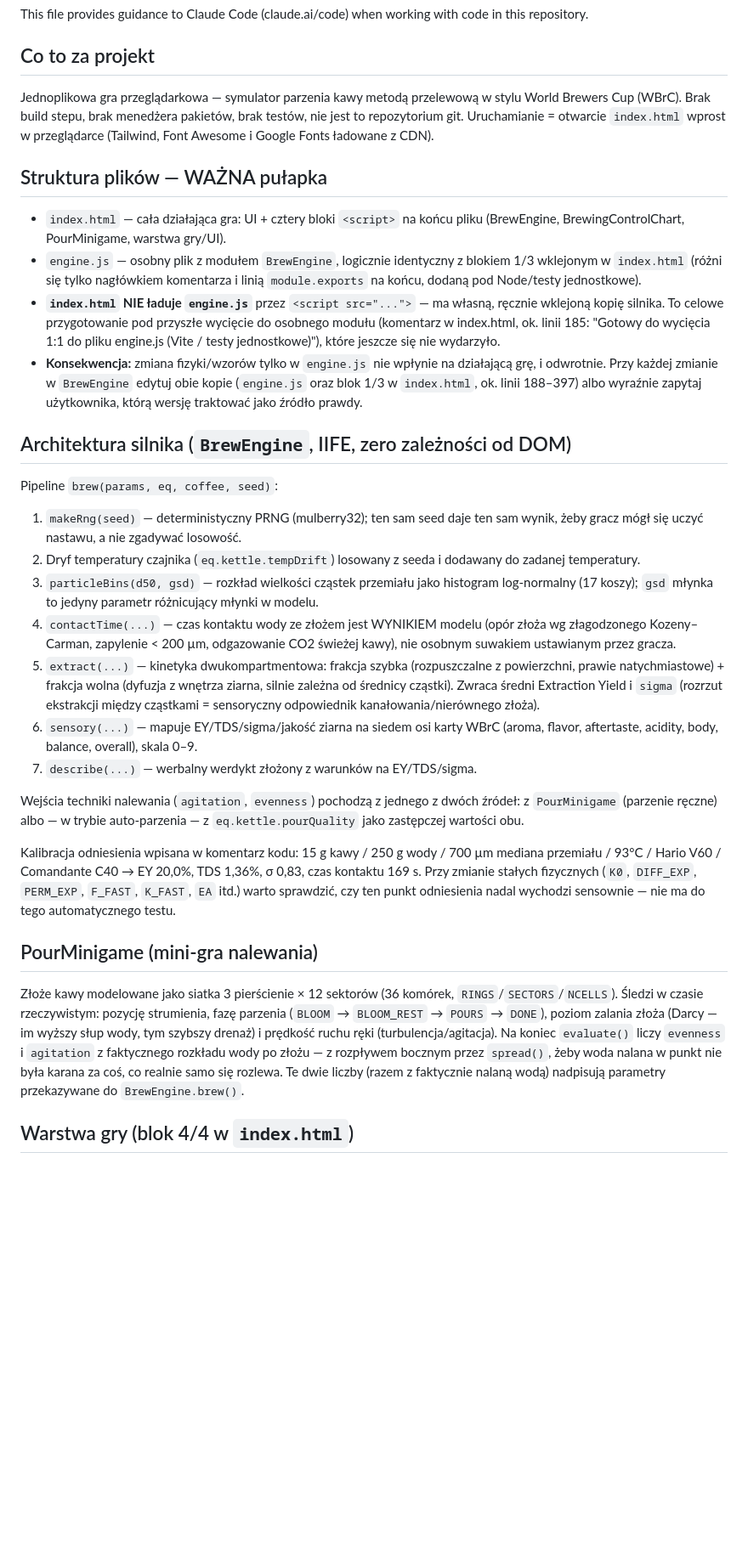
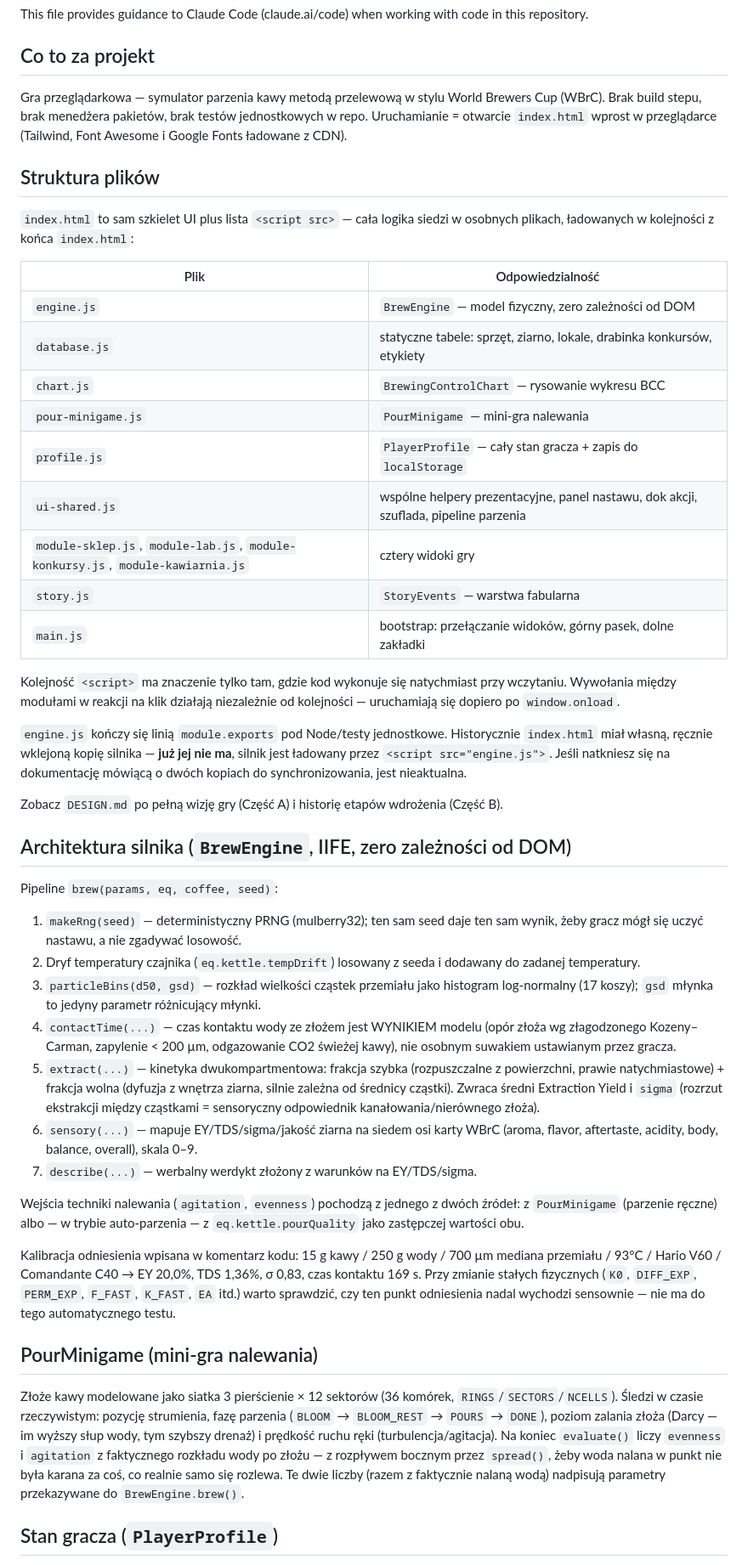
Before and after one commit to SaneFungus/Kawa, a Markdown page: CLAUDE.md, the part around one of its changes. Shown at 85% size. GitHub-like rendering; blank space fills up the shorter version.

```diff
--- a/CLAUDE.md
+++ b/CLAUDE.md
@@ -4,33 +4,82 @@ This file provides guidance to Claude Code (claude.ai/code) when working with co
 
 ## Co to za projekt
 
-Jednoplikowa gra przeglądarkowa — symulator parzenia kawy metodą przelewową w stylu World Brewers Cup (WBrC). Brak build stepu, brak menedżera pakietów, brak testów, nie jest to repozytorium git. Uruchamianie = otwarcie `index.html` wprost w przeglądarce (Tailwind, Font Awesome i Google Fonts ładowane z CDN).
+Gra przeglądarkowa — symulator parzenia kawy metodą przelewową w stylu World
+Brewers Cup (WBrC). Brak build stepu, brak menedżera pakietów, brak testów
+jednostkowych w repo. Uruchamianie = otwarcie `index.html` wprost w przeglądarce
+(Tailwind, Font Awesome i Google Fonts ładowane z CDN).
 
-## Struktura plików — WAŻNA pułapka
+## Struktura plików
 
-- `index.html` — cała działająca gra: UI + cztery bloki `<script>` na końcu pliku (BrewEngine, BrewingControlChart, PourMinigame, warstwa gry/UI).
-- `engine.js` — osobny plik z modułem `BrewEngine`, logicznie identyczny z blokiem 1/3 wklejonym w `index.html` (różni się tylko nagłówkiem komentarza i linią `module.exports` na końcu, dodaną pod Node/testy jednostkowe).
-- **`index.html` NIE ładuje `engine.js`** przez `<script src="...">` — ma własną, ręcznie wklejoną kopię silnika. To celowe przygotowanie pod przyszłe wycięcie do osobnego modułu (komentarz w index.html, ok. linii 185: "Gotowy do wycięcia 1:1 do pliku engine.js (Vite / testy jednostkowe)"), które jeszcze się nie wydarzyło.
-- **Konsekwencja:** zmiana fizyki/wzorów tylko w `engine.js` nie wpłynie na działającą grę, i odwrotnie. Przy każdej zmianie w `BrewEngine` edytuj obie kopie (`engine.js` oraz blok 1/3 w `index.html`, ok. linii 188–397) albo wyraźnie zapytaj użytkownika, którą wersję traktować jako źródło prawdy.
+`index.html` to sam szkielet UI plus lista `<script src>` — cała logika siedzi
+w osobnych plikach, ładowanych w kolejności z końca `index.html`:
+
+| Plik | Odpowiedzialność |
+|---|---|
+| `engine.js` | `BrewEngine` — model fizyczny, zero zależności od DOM |
+| `database.js` | statyczne tabele: sprzęt, ziarno, lokale, drabinka konkursów, etykiety |
+| `chart.js` | `BrewingControlChart` — rysowanie wykresu BCC |
+| `pour-minigame.js` | `PourMinigame` — mini-gra nalewania |
+| `profile.js` | `PlayerProfile` — cały stan gracza + zapis do `localStorage` |
+| `ui-shared.js` | wspólne helpery prezentacyjne, panel nastawu, dok akcji, szuflada, pipeline parzenia |
+| `module-sklep.js`, `module-lab.js`, `module-konkursy.js`, `module-kawiarnia.js` | cztery widoki gry |
+| `story.js` | `StoryEvents` — warstwa fabularna |
+| `main.js` | bootstrap: przełączanie widoków, górny pasek, dolne zakładki |
+
+Kolejność `<script>` ma znaczenie tylko tam, gdzie kod wykonuje się natychmiast
+przy wczytaniu. Wywołania między modułami w reakcji na klik działają niezależnie
+od kolejności — uruchamiają się dopiero po `window.onload`.
+
+`engine.js` kończy się linią `module.exports` pod Node/testy jednostkowe.
+Historycznie `index.html` miał własną, ręcznie wklejoną kopię silnika — **już jej
+nie ma**, silnik jest ładowany przez `<script src="engine.js">`. Jeśli natkniesz
+się na dokumentację mówiącą o dwóch kopiach do synchronizowania, jest nieaktualna.
+
+Zobacz `DESIGN.md` po pełną wizję gry (Część A) i historię etapów wdrożenia
+(Część B).
 
 ## Architektura silnika (`BrewEngine`, IIFE, zero zależności od DOM)
 
 Pipeline `brew(params, eq, coffee, seed)`:
-1. `makeRng(seed)` — deterministyczny PRNG (mulberry32); ten sam seed daje ten sam wynik, żeby gracz mógł się uczyć nastawu, a nie zgadywać losowość.
-2. Dryf temperatury czajnika (`eq.kettle.tempDrift`) losowany z seeda i dodawany do zadanej temperatury.
-3. `particleBins(d50, gsd)` — rozkład wielkości cząstek przemiału jako histogram log-normalny (17 koszy); `gsd` młynka to jedyny parametr różnicujący młynki w modelu.
-4. `contactTime(...)` — czas kontaktu wody ze złożem jest WYNIKIEM modelu (opór złoża wg złagodzonego Kozeny–Carman, zapylenie < 200 µm, odgazowanie CO2 świeżej kawy), nie osobnym suwakiem ustawianym przez gracza.
-5. `extract(...)` — kinetyka dwukompartmentowa: frakcja szybka (rozpuszczalne z powierzchni, prawie natychmiastowe) + frakcja wolna (dyfuzja z wnętrza ziarna, silnie zależna od średnicy cząstki). Zwraca średni Extraction Yield i `sigma` (rozrzut ekstrakcji między cząstkami = sensoryczny odpowiednik kanałowania/nierównego złoża).
-6. `sensory(...)` — mapuje EY/TDS/sigma/jakość ziarna na siedem osi karty WBrC (aroma, flavor, aftertaste, acidity, body, balance, overall), skala 0–9.
+1. `makeRng(seed)` — deterministyczny PRNG (mulberry32); ten sam seed daje ten
+   sam wynik, żeby gracz mógł się uczyć nastawu, a nie zgadywać losowość.
+2. Dryf temperatury czajnika (`eq.kettle.tempDrift`) losowany z seeda i dodawany
+   do zadanej temperatury.
+3. `particleBins(d50, gsd)` — rozkład wielkości cząstek przemiału jako histogram
+   log-normalny (17 koszy); `gsd` młynka to jedyny parametr różnicujący młynki.
+4. `contactTime(...)` — czas kontaktu wody ze złożem jest WYNIKIEM modelu (opór
+   złoża wg złagodzonego Kozeny–Carman, zapylenie < 200 µm, odgazowanie CO2
+   świeżej kawy), nie osobnym suwakiem ustawianym przez gracza.
+5. `extract(...)` — kinetyka dwukompartmentowa: frakcja szybka (rozpuszczalne
+   z powierzchni, prawie natychmiastowe) + frakcja wolna (dyfuzja z wnętrza
+   ziarna, silnie zależna od średnicy cząstki). Zwraca średni Extraction Yield
+   i `sigma` (rozrzut ekstrakcji między cząstkami = sensoryczny odpowiednik
+   kanałowania/nierównego złoża).
+6. `sensory(...)` — mapuje EY/TDS/sigma/jakość ziarna na siedem osi karty WBrC
+   (aroma, flavor, aftertaste, acidity, body, balance, overall), skala 0–9.
 7. `describe(...)` — werbalny werdykt złożony z warunków na EY/TDS/sigma.
 
-Wejścia techniki nalewania (`agitation`, `evenness`) pochodzą z jednego z dwóch źródeł: z `PourMinigame` (parzenie ręczne) albo — w trybie auto-parzenia — z `eq.kettle.pourQuality` jako zastępczej wartości obu.
+Wejścia techniki nalewania (`agitation`, `evenness`) pochodzą z jednego z dwóch
+źródeł: z `PourMinigame` (parzenie ręczne) albo — w trybie auto-parzenia —
+z `eq.kettle.pourQuality` jako zastępczej wartości obu.
 
-Kalibracja odniesienia wpisana w komentarz kodu: 15 g kawy / 250 g wody / 700 µm mediana przemiału / 93°C / Hario V60 / Comandante C40 → EY 20,0%, TDS 1,36%, σ 0,83, czas kontaktu 169 s. Przy zmianie stałych fizycznych (`K0`, `DIFF_EXP`, `PERM_EXP`, `F_FAST`, `K_FAST`, `EA` itd.) warto sprawdzić, czy ten punkt odniesienia nadal wychodzi sensownie — nie ma do tego automatycznego testu.
+Kalibracja odniesienia wpisana w komentarz kodu: 15 g kawy / 250 g wody / 700 µm
+mediana przemiału / 93°C / Hario V60 / Comandante C40 → EY 20,0%, TDS 1,36%,
+σ 0,83, czas kontaktu 169 s. Przy zmianie stałych fizycznych (`K0`, `DIFF_EXP`,
+`PERM_EXP`, `F_FAST`, `K_FAST`, `EA` itd.) warto sprawdzić, czy ten punkt
+odniesienia nadal wychodzi sensownie — nie ma do tego automatycznego testu.
 
 ## PourMinigame (mini-gra nalewania)
 
-Złoże kawy modelowane jako siatka 3 pierścienie × 12 sektorów (36 komórek, `RINGS`/`SECTORS`/`NCELLS`). Śledzi w czasie rzeczywistym: pozycję strumienia, fazę parzenia (`BLOOM` → `BLOOM_REST` → `POURS` → `DONE`), poziom zalania złoża (Darcy — im wyższy słup wody, tym szybszy drenaż) i prędkość ruchu ręki (turbulencja/agitacja). Na koniec `evaluate()` liczy `evenness` i `agitation` z faktycznego rozkładu wody po złożu — z rozpływem bocznym przez `spread()`, żeby woda nalana w punkt nie była karana za coś, co realnie samo się rozlewa. Te dwie liczby (razem z faktycznie nalaną wodą) nadpisują parametry przekazywane do `BrewEngine.brew()`.
+Złoże kawy modelowane jako siatka 3 pierścienie × 12 sektorów (36 komórek,
+`RINGS`/`SECTORS`/`NCELLS`). Śledzi w czasie rzeczywistym: pozycję strumienia,
+fazę parzenia (`BLOOM` → `BLOOM_REST` → `POURS` → `DONE`), poziom zalania złoża
+(Darcy — im wyższy słup wody, tym szybszy drenaż) i prędkość ruchu ręki
+(turbulencja/agitacja). Na koniec `evaluate()` liczy `evenness` i `agitation`
+z faktycznego rozkładu wody po złożu — z rozpływem bocznym przez `spread()`,
+żeby woda nalana w punkt nie była karana za coś, co realnie samo się rozlewa.
+Te dwie liczby (razem z faktycznie nalaną wodą) nadpisują parametry przekazywane
+do `BrewEngine.brew()`.
 
-## Warstwa gry (blok 4/4 w `index.html`)
+## Stan gracza (`PlayerProfile`)
 
```
Also changed, not shown: other parts of CLAUDE.md (+81 -4 lines).
